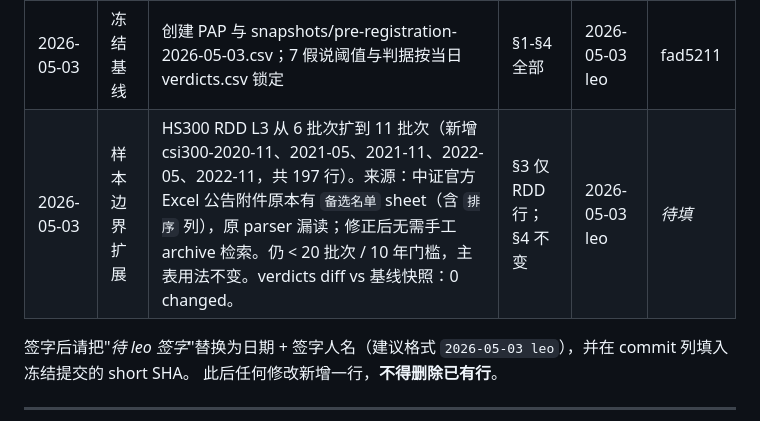
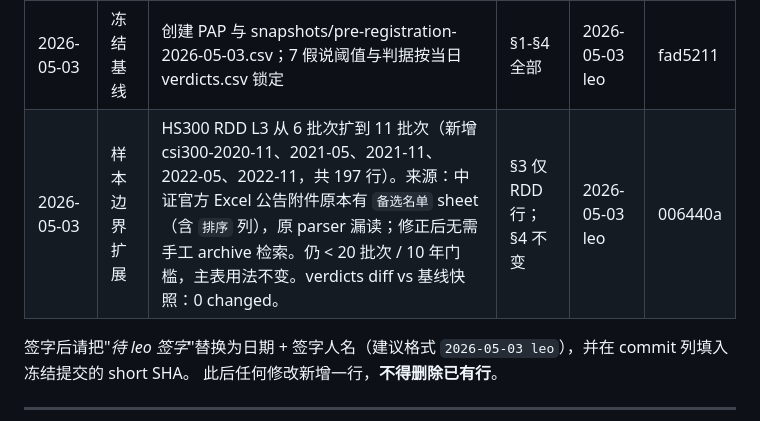
Before and after one commit to Leonard-Don/index-inclusion-research, a Markdown page: docs/pre_registration.md, the part around the change. GitHub-like rendering.

Commit message:
docs(pre_registration): backfill commit SHA for L3 expansion §7 entry

```diff
--- a/docs/pre_registration.md
+++ b/docs/pre_registration.md
@@ -133,7 +133,7 @@ CLI 引用：`index-inclusion-cma --threshold 0.10`（默认值即冻结值，
 | 日期 | 改动类型 | 改动摘要 | 触达条目 | 签字 | commit |
 |---|---|---|---|---|---|
 | 2026-05-03 | 冻结基线 | 创建 PAP 与 snapshots/pre-registration-2026-05-03.csv；7 假说阈值与判据按当日 verdicts.csv 锁定 | §1-§4 全部 | 2026-05-03 leo | fad5211 |
-| 2026-05-03 | 样本边界扩展 | HS300 RDD L3 从 6 批次扩到 11 批次（新增 csi300-2020-11、2021-05、2021-11、2022-05、2022-11，共 197 行）。来源：中证官方 Excel 公告附件原本有 `备选名单` sheet（含 `排序` 列），原 parser 漏读；修正后无需手工 archive 检索。仍 < 20 批次 / 10 年门槛，主表用法不变。verdicts diff vs 基线快照：0 changed。 | §3 仅 RDD 行；§4 不变 | 2026-05-03 leo | _待填_ |
+| 2026-05-03 | 样本边界扩展 | HS300 RDD L3 从 6 批次扩到 11 批次（新增 csi300-2020-11、2021-05、2021-11、2022-05、2022-11，共 197 行）。来源：中证官方 Excel 公告附件原本有 `备选名单` sheet（含 `排序` 列），原 parser 漏读；修正后无需手工 archive 检索。仍 < 20 批次 / 10 年门槛，主表用法不变。verdicts diff vs 基线快照：0 changed。 | §3 仅 RDD 行；§4 不变 | 2026-05-03 leo | 006440a |
 
 签字后请把"_待 leo 签字_"替换为日期 + 签字人名（建议格式 `2026-05-03 leo`），并在 commit 列填入冻结提交的 short SHA。
 此后任何修改新增一行，**不得删除已有行**。
```
